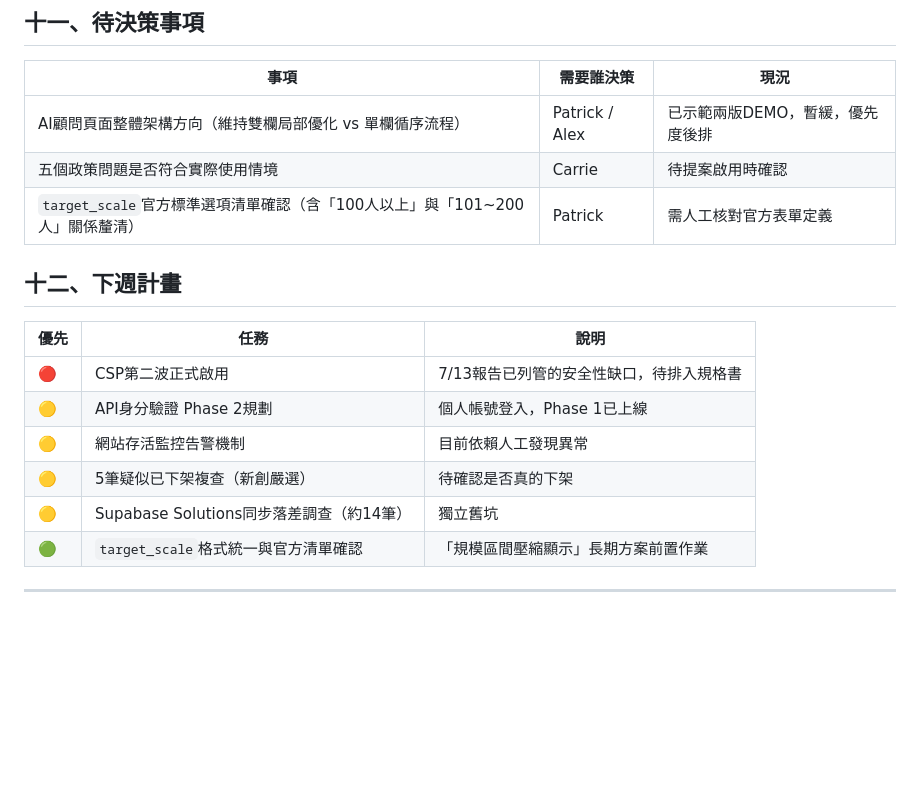
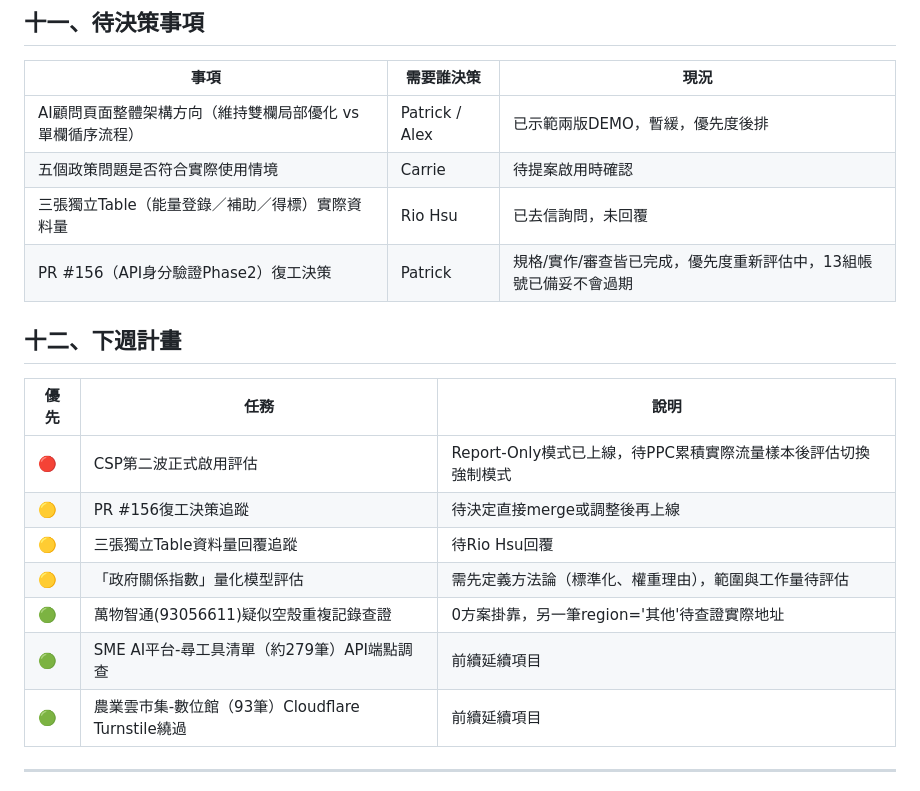
Before and after one commit to Pcc329/weekly-report, a Markdown page: report.md, the part around one of its changes. Drawn GitHub-style; blank space fills up the shorter version.

```diff
--- a/report.md
+++ b/report.md
@@ -143,18 +127,20 @@ PR #147（`feat/api-auth-phase1-2026-09-08`），已merge。新增session HMAC-S
 |---|---|---|
 | AI顧問頁面整體架構方向（維持雙欄局部優化 vs 單欄循序流程） | Patrick / Alex | 已示範兩版DEMO，暫緩，優先度後排 |
 | 五個政策問題是否符合實際使用情境 | Carrie | 待提案啟用時確認 |
-| `target_scale`官方標準選項清單確認（含「100人以上」與「101~200人」關係釐清） | Patrick | 需人工核對官方表單定義 |
+| 三張獨立Table（能量登錄／補助／得標）實際資料量 | Rio Hsu | 已去信詢問，未回覆 |
+| PR #156（API身分驗證Phase2）復工決策 | Patrick | 規格/實作/審查皆已完成，優先度重新評估中，13組帳號已備妥不會過期 |
 
 ## 十二、下週計畫
 
 | 優先 | 任務 | 說明 |
 |---|---|---|
-| 🔴 | CSP第二波正式啟用 | 7/13報告已列管的安全性缺口，待排入規格書 |
-| 🟡 | API身分驗證 Phase 2規劃 | 個人帳號登入，Phase 1已上線 |
-| 🟡 | 網站存活監控告警機制 | 目前依賴人工發現異常 |
-| 🟡 | 5筆疑似已下架複查（新創嚴選） | 待確認是否真的下架 |
-| 🟡 | Supabase Solutions同步落差調查（約14筆） | 獨立舊坑 |
-| 🟢 | `target_scale`格式統一與官方清單確認 | 「規模區間壓縮顯示」長期方案前置作業 |
+| 🔴 | CSP第二波正式啟用評估 | Report-Only模式已上線，待PPC累積實際流量樣本後評估切換強制模式 |
+| 🟡 | PR #156復工決策追蹤 | 待決定直接merge或調整後再上線 |
+| 🟡 | 三張獨立Table資料量回覆追蹤 | 待Rio Hsu回覆 |
+| 🟡 | 「政府關係指數」量化模型評估 | 需先定義方法論（標準化、權重理由），範圍與工作量待評估 |
+| 🟢 | 萬物智通(93056611)疑似空殼重複記錄查證 | 0方案掛靠，另一筆region='其他'待查證實際地址 |
+| 🟢 | SME AI平台-尋工具清單（約279筆）API端點調查 | 前續延續項目 |
+| 🟢 | 農業雲市集-數位館（93筆）Cloudflare Turnstile繞過 | 前續延續項目 |
 
 ---
 
```
Also changed, not shown: other parts of report.md (+55 -71 lines).
